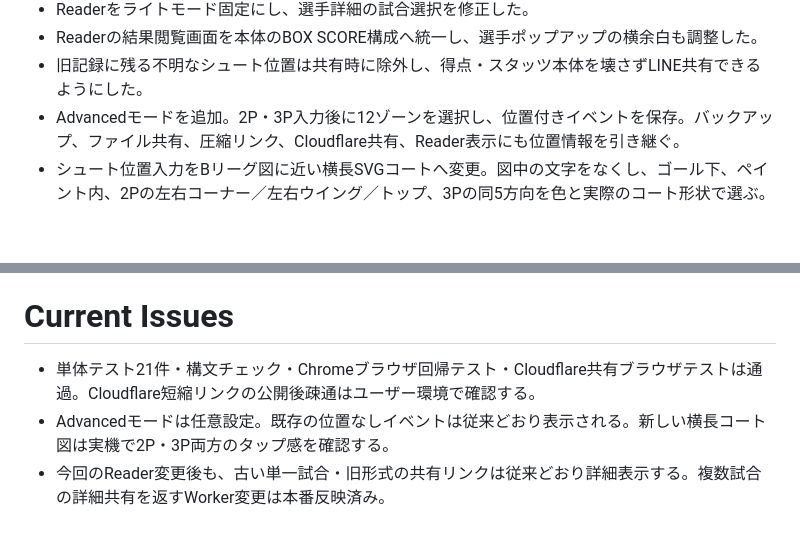
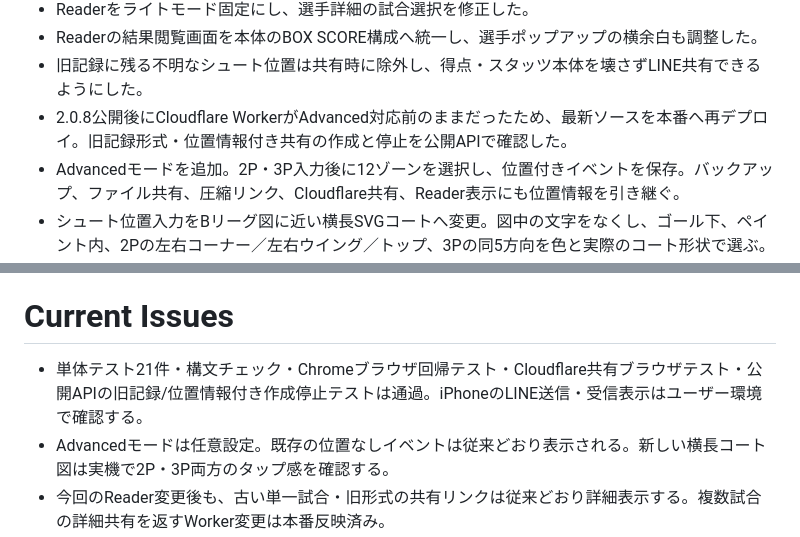
Before and after one commit to murajun620-crypto/BB_log, a Markdown page: CODEX_HANDOFF.md, 2 parts joined by grey strips. Drawn GitHub-style; blank space fills up the shorter version.

Commit message:
Record Cloudflare worker redeployment

```diff
--- a/CODEX_HANDOFF.md
+++ b/CODEX_HANDOFF.md
@@ -17,6 +17,7 @@
 - Readerをライトモード固定にし、選手詳細の試合選択を修正した。
 - Readerの結果閲覧画面を本体のBOX SCORE構成へ統一し、選手ポップアップの横余白も調整した。
 - 旧記録に残る不明なシュート位置は共有時に除外し、得点・スタッツ本体を壊さずLINE共有できるようにした。
+- 2.0.8公開後にCloudflare WorkerがAdvanced対応前のままだったため、最新ソースを本番へ再デプロイ。旧記録形式・位置情報付き共有の作成と停止を公開APIで確認した。
 - Advancedモードを追加。2P・3P入力後に12ゾーンを選択し、位置付きイベントを保存。バックアップ、ファイル共有、圧縮リンク、Cloudflare共有、Reader表示にも位置情報を引き継ぐ。
 - シュート位置入力をBリーグ図に近い横長SVGコートへ変更。図中の文字をなくし、ゴール下、ペイント内、2Pの左右コーナー／左右ウイング／トップ、3Pの同5方向を色と実際のコート形状で選ぶ。旧13ゾーンは新12ゾーンへ読み替えて互換表示する。2P左右コーナーを3Pラインの直線部分沿いの短い帯へ縮小し、左右ウイングを曲線部分まで広げた。2Pトップとの境界は外側へ約30°傾けている。入力画面では3P側も色分けし、結果画面とReaderは同じコート画像に成功数／試投数・成功率を表示する。バージョンは2.0.8。
 - 本体の「合計を見る」画面をReaderと同じ試合選択・試合別スタッツ・選手詳細の対象試合切り替えに統一した。
@@ -27,7 +28,7 @@
 
 # Current Issues
 
-- 単体テスト21件・構文チェック・Chromeブラウザ回帰テスト・Cloudflare共有ブラウザテストは通過。Cloudflare短縮リンクの公開後疎通はユーザー環境で確認する。
+- 単体テスト21件・構文チェック・Chromeブラウザ回帰テスト・Cloudflare共有ブラウザテスト・公開APIの旧記録/位置情報付き作成停止テストは通過。iPhoneのLINE送信・受信表示はユーザー環境で確認する。
 - Advancedモードは任意設定。既存の位置なしイベントは従来どおり表示される。新しい横長コート図は実機で2P・3P両方のタップ感を確認する。
 - 今回のReader変更後も、古い単一試合・旧形式の共有リンクは従来どおり詳細表示する。複数試合の詳細共有を返すWorker変更は本番反映済み。
 - `Documents/ChatGPT/BB_log_` は退避フォルダーで開発対象外。
```
